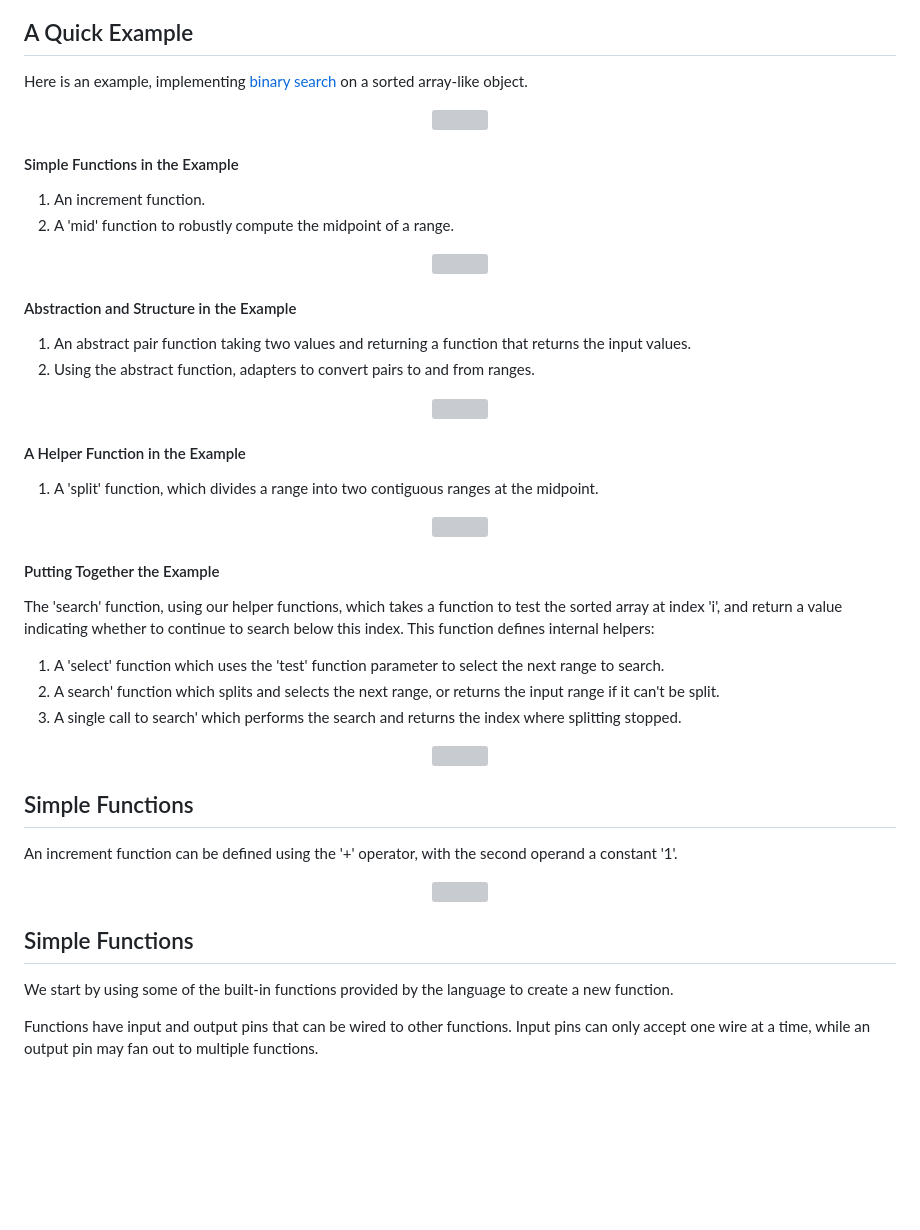
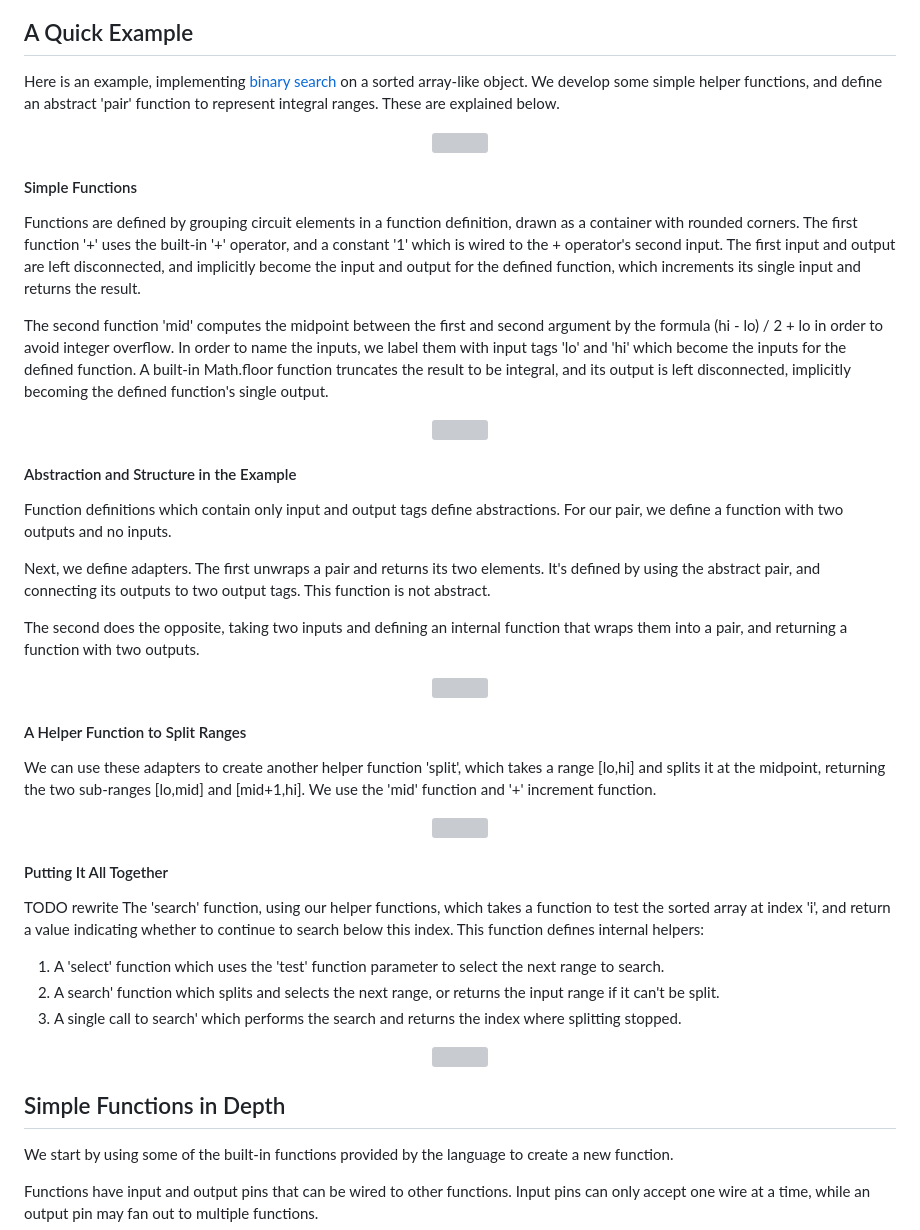
Before and after one commit to billbudge/WebEditorFramework, a Markdown page: examples/functioncharts/README.md, the part around one of its changes. Drawn GitHub-style; blank space fills up the shorter version; grey boxes are pictures that could not be loaded.

Commit message:
Rework example documentation.

```diff
--- a/examples/functioncharts/README.md
+++ b/examples/functioncharts/README.md
@@ -18,13 +18,14 @@ This document shows how some illustrative programs can be built and discusses ho
 For our purposes here, we implement a simple uni-type language which looks a little like Javascript. We have primitive values (numbers, strings, etc.) and functions. This simplifies the diagrams since we only have one kind of value and then functions flowing on our wires. However, we could extend these diagrams to include distinct primtive types with stronger typing to model languages like C or WebAssembly.
 
 ## A Quick Example
-Here is an example, implementing [binary search](https://en.wikipedia.org/wiki/Binary_search) on a sorted array-like object.
+Here is an example, implementing [binary search](https://en.wikipedia.org/wiki/Binary_search) on a sorted array-like object. We develop some simple helper functions, and define an abstract 'pair' function to represent integral ranges. These are explained below.
 
 <figure align="center">
   <img src="./resources/binary_search3.svg"  alt="" title="Binary search.">
 </figure>
 
-#### Simple Functions in the Example
-1. An increment function.
-1. A 'mid' function to robustly compute the midpoint of a range.
+#### Simple Functions
+Functions are defined by grouping circuit elements in a function definition, drawn as a container with rounded corners. The first function '+' uses the built-in '+' operator, and a constant '1' which is wired to the + operator's second input. The first input and output are left disconnected, and implicitly become the input and output for the defined function, which increments its single input and returns the result.
+
+The second function 'mid' computes the midpoint between the first and second argument by the formula (hi - lo) / 2 + lo in order to avoid integer overflow. In order to name the inputs, we label them with input tags 'lo' and 'hi' which become the inputs for the defined function. A built-in Math.floor function truncates the result to be integral, and its output is left disconnected, implicitly becoming the defined function's single output.
 <figure align="center">
@@ -32,7 +33,10 @@ Here is an example, implementing [binary search](https://en.wikipedia.org/wiki/B
 </figure>
 
+#### Abstraction and Structure in the Example
+Function definitions which contain only input and output tags define abstractions. For our pair, we define a function with two outputs and no inputs.
 
-#### Abstraction and Structure in the Example
-1. An abstract pair function taking two values and returning a function that returns the input values.
-1. Using the abstract function, adapters to convert pairs to and from ranges.
+Next, we define adapters. The first unwraps a pair and returns its two elements. It's defined by using the abstract pair, and connecting its outputs to two output tags. This function is not abstract.
+
+The second does the opposite, taking two inputs and defining an internal function that wraps them into a pair, and returning a function with two outputs.
+
 <figure align="center">
@@ -40,5 +44,5 @@ Here is an example, implementing [binary search](https://en.wikipedia.org/wiki/B
 </figure>
 
-#### A Helper Function in the Example
-1. A 'split' function, which divides a range into two contiguous ranges at the midpoint.
+#### A Helper Function to Split Ranges
+We can use these adapters to create another helper function 'split', which takes a range [lo,hi] and splits it at the midpoint, returning the two sub-ranges [lo,mid] and [mid+1,hi]. We use the 'mid' function and '+' increment function.
 <figure align="center">
@@ -46,6 +50,7 @@ Here is an example, implementing [binary search](https://en.wikipedia.org/wiki/B
 </figure>
 
-#### Putting Together the Example
+#### Putting It All Together
+TODO rewrite
 The 'search' function, using our helper functions, which takes a function to test the sorted array at index 'i', and return a value indicating whether to continue to search below this index. This function defines internal helpers:
 1. A 'select' function which uses the 'test' function parameter to select the next range to search.
 2. A search' function which splits and selects the next range, or returns the input range if it can't be split.
@@ -55,14 +60,6 @@ The 'search' function, using our helper functions, which takes a function to tes
 </figure>
 
-
-## Simple Functions
-An increment function can be defined using the '+' operator, with the second operand a constant '1'.
-
-<figure align="center">
-  <img src="./resources/simple.svg"  alt="" title="Increment by 1, and midpoint between two numeric values.">
-</figure>
-
-## Simple Functions
+## Simple Functions in Depth
 We start by using some of the built-in functions provided by the language to create a new function.
 
 Functions have input and output pins that can be wired to other functions. Input pins can only accept one wire at a time, while an output pin may fan out to multiple functions.
```
Also changed, not shown: other parts of examples/functioncharts/README.md (+4 -4 lines).
